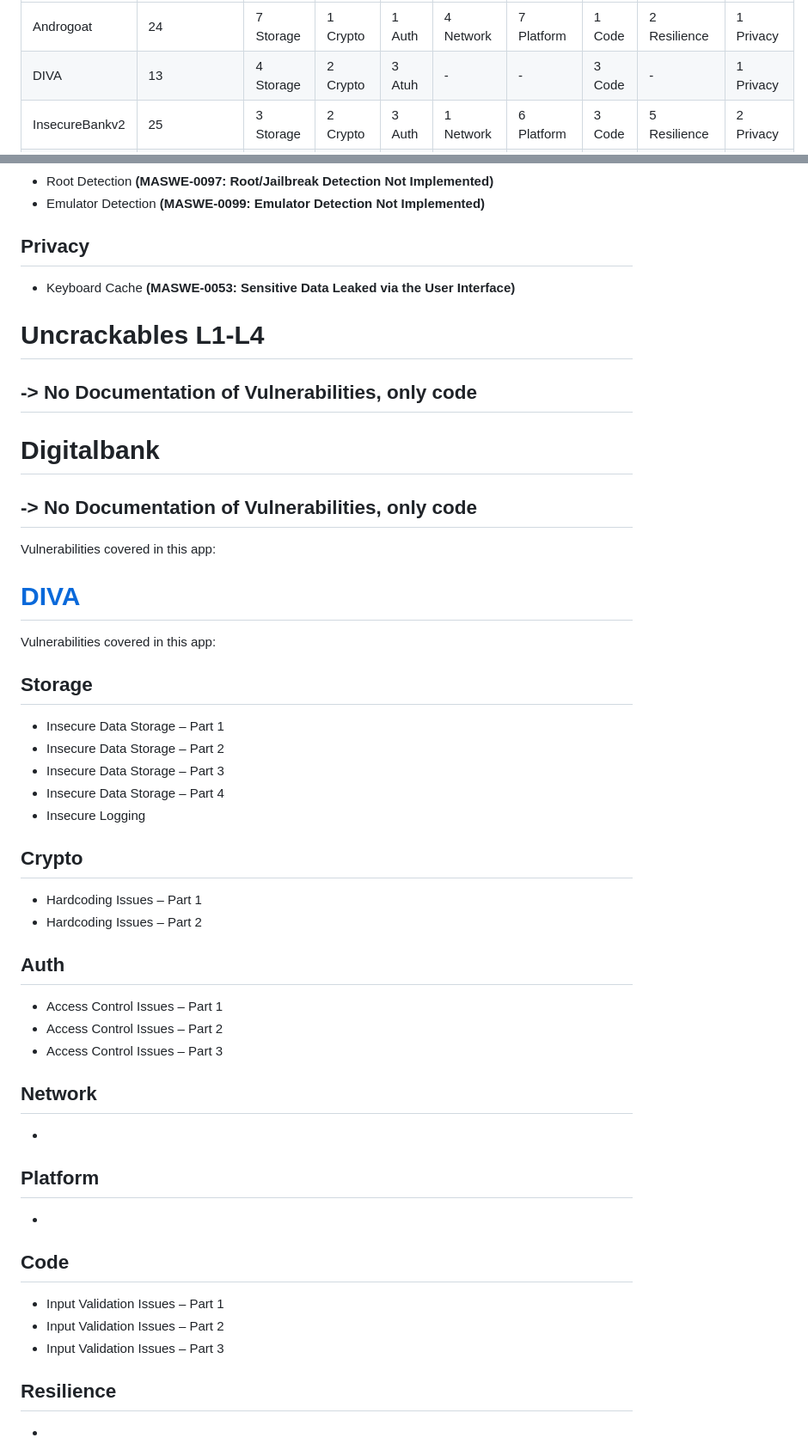
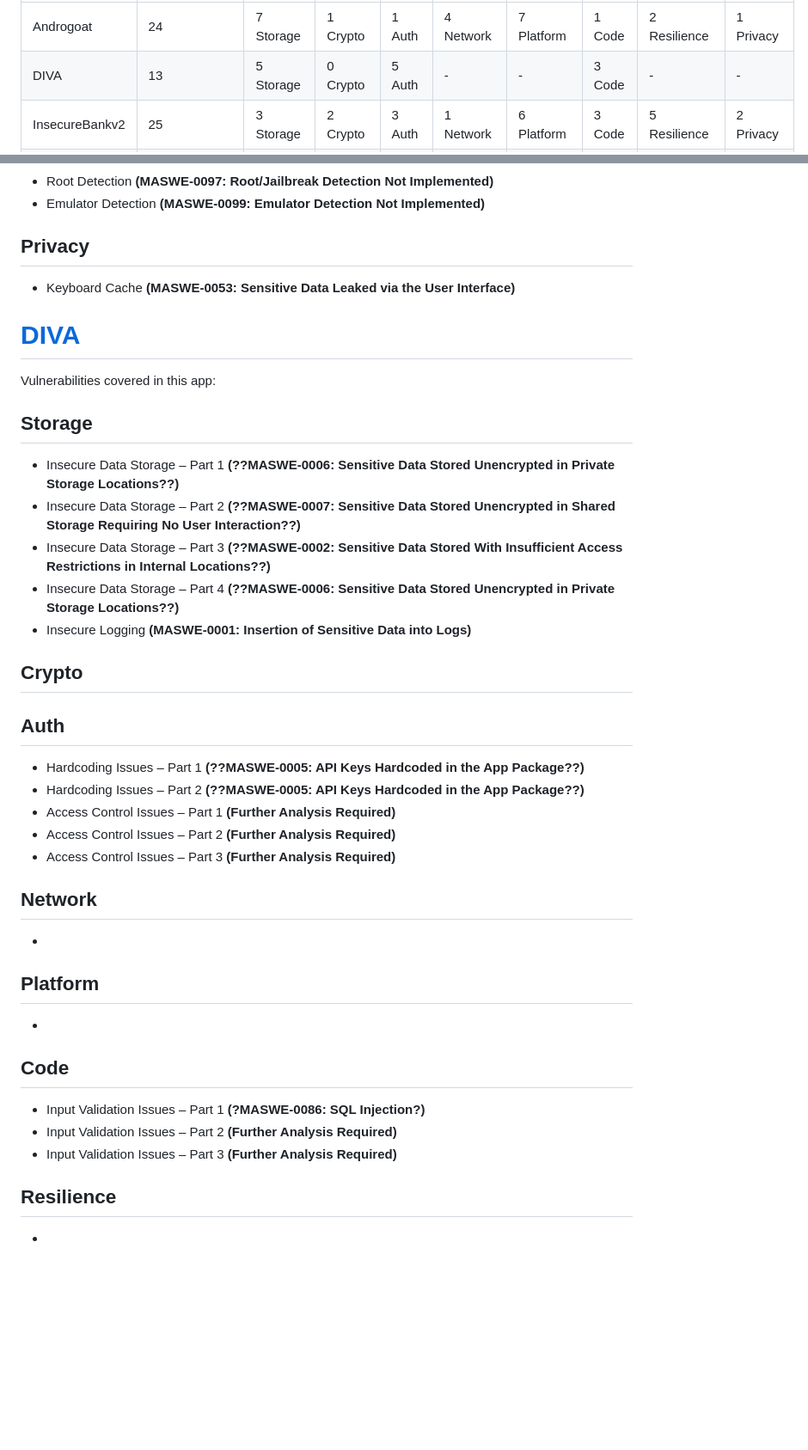
Before and after one commit to domi-cmd/Reference_Application_for_OWASP_MASTG, a Markdown page: dev_documents/seminar_thesis/existing_apps.md, 2 parts joined by grey strips. Shown: that part at 86% size. Rendered like a GitHub page; blank space fills up the shorter version.

Commit message:
Assigned each vulnerability in DIVA to its MASVS counterpart existing_apps.md

```diff
--- a/dev_documents/seminar_thesis/existing_apps.md
+++ b/dev_documents/seminar_thesis/existing_apps.md
@@ -1,7 +1,7 @@
 | App Name | # Vulnerabilites | Storage | Crypto | Auth | Network | Platform | Code | Resilience | Privacy |
 | - | - | - | - | - | - | - | - | - | - |
 | Androgoat | 24 | 7 Storage | 1 Crypto | 1 Auth | 4 Network | 7 Platform | 1 Code | 2 Resilience | 1 Privacy |
-| DIVA | 13 | 4 Storage | 2 Crypto | 3 Atuh | - | - | 3 Code | - | 1 Privacy |
+| DIVA | 13 | 5 Storage | 0 Crypto | 5 Auth | - | - | 3 Code | - | - |
 | InsecureBankv2 | 25 | 3 Storage | 2 Crypto | 3 Auth | 1 Network | 6 Platform | 3 Code | 5 Resilience | 2 Privacy |
 | Hacking Playground Android App | 15 | 6 Storage | 1 Crypto | - | 1 Network | 2 Platform | 3 Code | 1 Resilience | 1 Privacy |
 | OVAA | 18 | 1 Storage | 1 Crypto | - | - | 10 Platform | 3 Code | 3 Resilience | - |
@@ -58,40 +58,23 @@ Vulnerabilities covered in this app:
 
 
 
-# Uncrackables L1-L4
-## -> No Documentation of Vulnerabilities, only code
-
-
-
-
-
-
-# Digitalbank
-## -> No Documentation of Vulnerabilities, only code
-Vulnerabilities covered in this app:
-
-
-
-
-
-
 # [DIVA](https://github.com/payatu/diva-android)
 Vulnerabilities covered in this app:
 ## Storage
-- Insecure Data Storage – Part 1
-- Insecure Data Storage – Part 2
-- Insecure Data Storage – Part 3
-- Insecure Data Storage – Part 4
-- Insecure Logging
+- Insecure Data Storage – Part 1 **(??MASWE-0006: Sensitive Data Stored Unencrypted in Private Storage Locations??)**
+- Insecure Data Storage – Part 2 **(??MASWE-0007: Sensitive Data Stored Unencrypted in Shared Storage Requiring No User Interaction??)**
+- Insecure Data Storage – Part 3 **(??MASWE-0002: Sensitive Data Stored With Insufficient Access Restrictions in Internal Locations??)**
+- Insecure Data Storage – Part 4 **(??MASWE-0006: Sensitive Data Stored Unencrypted in Private Storage Locations??)**
+- Insecure Logging **(MASWE-0001: Insertion of Sensitive Data into Logs)**
 
 ## Crypto
-- Hardcoding Issues – Part 1
-- Hardcoding Issues – Part 2
 
 ## Auth
-- Access Control Issues – Part 1
-- Access Control Issues – Part 2
-- Access Control Issues – Part 3
+- Hardcoding Issues – Part 1 **(??MASWE-0005: API Keys Hardcoded in the App Package??)**
+- Hardcoding Issues – Part 2 **(??MASWE-0005: API Keys Hardcoded in the App Package??)**
+- Access Control Issues – Part 1 **(Further Analysis Required)**
+- Access Control Issues – Part 2 **(Further Analysis Required)**
+- Access Control Issues – Part 3 **(Further Analysis Required)**
 
 ## Network
 -
@@ -100,9 +83,9 @@ Vulnerabilities covered in this app:
 -
 
 ## Code
-- Input Validation Issues – Part 1
-- Input Validation Issues – Part 2
-- Input Validation Issues – Part 3
+- Input Validation Issues – Part 1 **(?MASWE-0086: SQL Injection?)**
+- Input Validation Issues – Part 2 **(Further Analysis Required)**
+- Input Validation Issues – Part 3 **(Further Analysis Required)**
 
 ## Resilience
 -
```
Also changed, not shown: other parts of dev_documents/seminar_thesis/existing_apps.md (+13 -0 lines).
